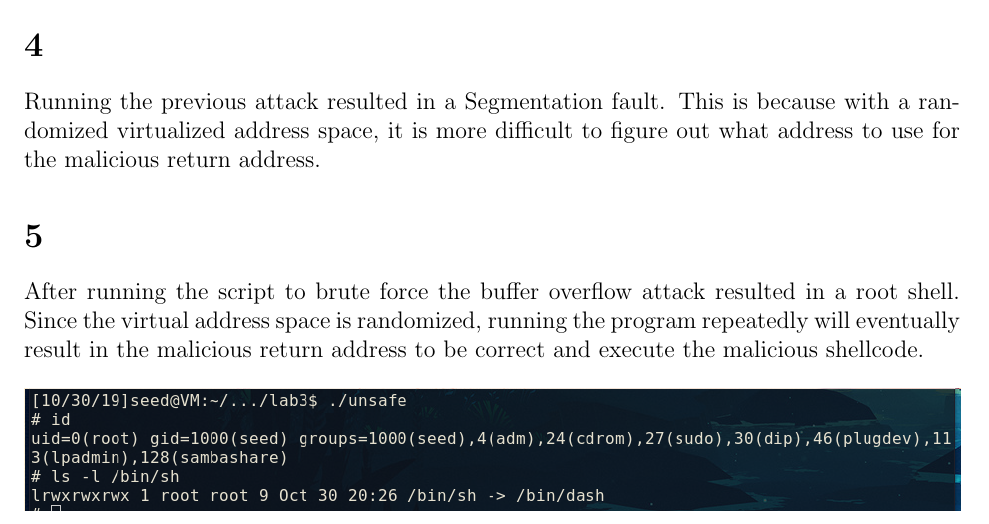
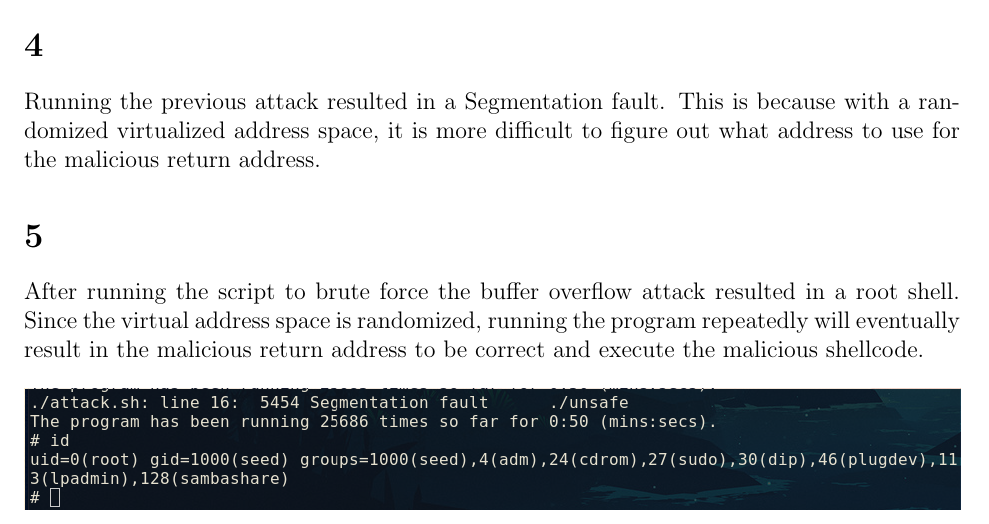
Before and after one commit to drklee3/csci180, a LaTeX problem sheet (lab3/DerrickLeeLab3.tex): part of page 2 of 2, cut so that both start at the same text. Compiled offline with pdfLaTeX.

Commit message:
[lab3] Fix q5 image

```diff
--- a/lab3/DerrickLeeLab3.tex
+++ b/lab3/DerrickLeeLab3.tex
@@ -83,6 +83,6 @@ correct and execute the malicious shellcode.
 
 \vspace*{.2in}
 \noindent
-\includegraphics[width=\textwidth]{q3}
+\includegraphics[width=\textwidth]{q5}
 
 \end{document}
```
Also changed, not shown: lab3/DerrickLeeLab3.pdf.
